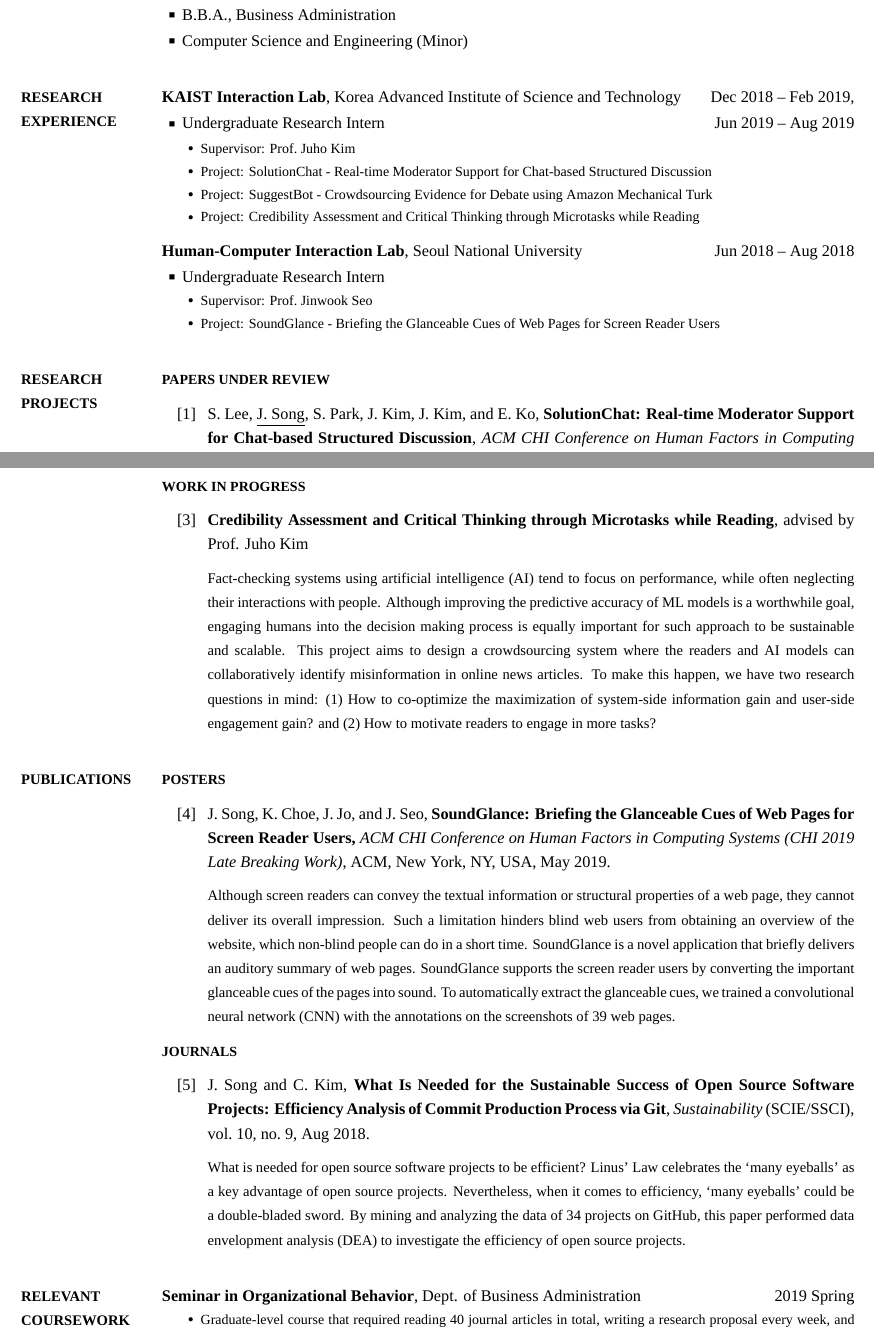
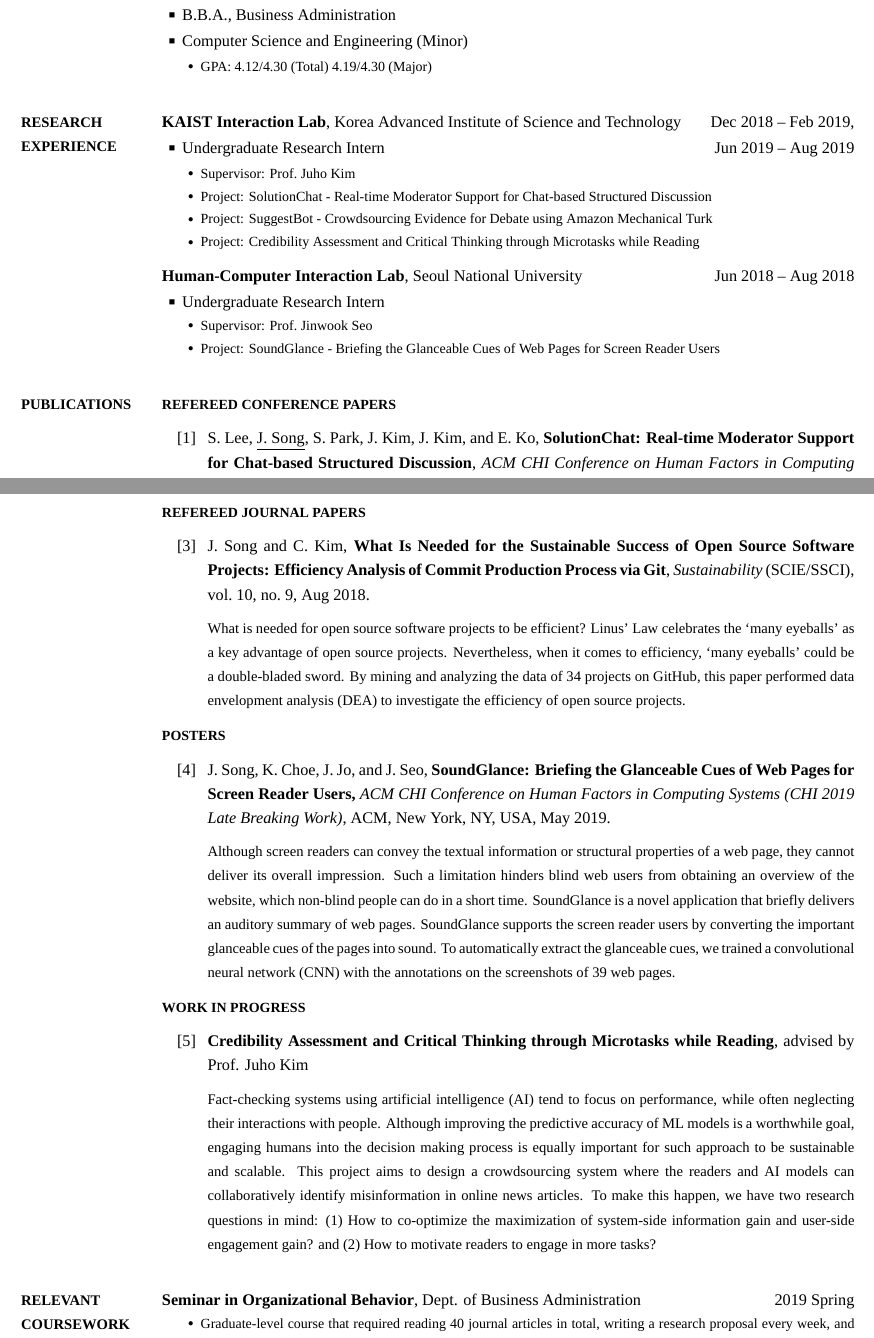
Before and after one commit to jyoonsong/CV, a LaTeX CV (CV.tex): two parts of pages 1 and 2 of 4, joined at a grey line, cut so that both start at the same text. Compiled offline with XeLaTeX; a missing font is replaced by an installed copy or a similar font.

Commit message:
update gpa

```diff
--- a/CV.tex
+++ b/CV.tex
@@ -122,6 +122,12 @@ B.B.A.,
 \href{http://cse.snu.ac.kr}
 {Computer Science and Engineering (Minor)}
 
+\Gap
+\begin{Detail}
+\SubBulletItem
+GPA: 4.12/4.30 (Total) 4.19/4.30 (Major)
+\end{Detail}
+
 %%%%%%%%%%%%%%%%%%%%%%%%%
 %% RESEARCH EXPERIENCE %%
 %%%%%%%%%%%%%%%%%%%%%%%%%
@@ -192,14 +198,14 @@ SoundGlance - Briefing the Glanceable Cues of Web Pages for Screen Reader Users
 
 \BigGap
 \Section
-{Research Projects}
-{Research Projects}
-{PDF:OngoingProjects}
+{Publications}
+{Publications}
+{PDF:Publications}
 
 \SubSection
-{Papers Under Review}
-{Papers Under Review}
-{PDF:UnderReview}
+{Refereed Conference Papers}
+{Refereed Conference Papers}
+{PDF:ConferencePapers}
 
 % Declare a new group to limit the scope of \MaxNumberedItem to this subsection.
 \begingroup
@@ -233,34 +239,31 @@ SoundGlance - Briefing the Glanceable Cues of Web Pages for Screen Reader Users
 
 \BigGap
 \SubSection
-{Work in Progress}
-{Work in Progress}
-{PDF:WorkInProgress}
+{Refereed Journal Papers}
+{Refereed Journal Papers}
+{PDF:JournalPapers}
 
+
+% Declare a new group to limit the scope of \MaxNumberedItem to this subsection.
 \begingroup
 \renewcommand{\MaxNumberedItem}{[88]}
 
 \BigGap
 \NumberedItem{[3]}
-  \textbf{Credibility Assessment and Critical Thinking through Microtasks while Reading}, advised by Prof. Juho Kim
+  \href{https://doi.org/10.3390/su10093001}
+  \underline{J.~Song} and C.~Kim,
+  \textbf{What Is Needed for the Sustainable Success of Open Source Software Projects: Efficiency Analysis of Commit Production Process via Git},
+  \textit{Sustainability} (SCIE/SSCI),
+  vol.~10,
+  no.~9,
+  \DatestampYM{2018}{08}.
   \vspace{2mm}\newline
   {\small{
-    Fact-checking systems using artificial intelligence (AI) tend to focus on performance, while often neglecting their interactions with people. Although improving the predictive accuracy of ML models is a worthwhile goal, engaging humans into the decision making process is equally important for such approach to be sustainable and scalable. This project aims to design a crowdsourcing system where the readers and AI models can collaboratively identify misinformation in online news articles. To make this happen, we have two research questions in mind: (1) How to co-optimize the maximization of system-side information gain and user-side engagement gain? and (2) How to motivate readers to engage in more tasks?
+    What is needed for open source software projects to be efficient? Linus' Law celebrates the `many eyeballs' as a key advantage of open source projects.
+    Nevertheless, when it comes to efficiency, `many eyeballs' could be a double-bladed sword. By mining and analyzing the data of 34 projects on GitHub, this paper performed data envelopment analysis (DEA) to investigate the efficiency of open source projects.
   }}
 
-\endgroup
-
-
-%%%%%%%%%%%%%%%%%%
-%% PUBLICATIONS %%
-%%%%%%%%%%%%%%%%%%
-
 \BigGap
-\Section
-{Publications}
-{Publications}
-{PDF:Publications}
-
 \SubSection
 {Posters}
 {Posters}
@@ -289,28 +292,22 @@ SoundGlance - Briefing the Glanceable Cues of Web Pages for Screen Reader Users
 
   \BigGap
   \SubSection
-{Journals}
-{Journals}
-{PDF:Journals}
+  {Work in Progress}
+  {Work in Progress}
+  {PDF:WorkInProgress}
 
-% Declare a new group to limit the scope of \MaxNumberedItem to this subsection.
   \begingroup
   \renewcommand{\MaxNumberedItem}{[88]}
 
   \BigGap
   \NumberedItem{[5]}
-  \href{https://doi.org/10.3390/su10093001}
-  \underline{J.~Song} and C.~Kim,
-  \textbf{What Is Needed for the Sustainable Success of Open Source Software Projects: Efficiency Analysis of Commit Production Process via Git},
-  \textit{Sustainability} (SCIE/SSCI),
-  vol.~10,
-  no.~9,
-  \DatestampYM{2018}{08}.
+    \textbf{Credibility Assessment and Critical Thinking through Microtasks while Reading}, advised by Prof. Juho Kim
     \vspace{2mm}\newline
     {\small{
-    What is needed for open source software projects to be efficient? Linus' Law celebrates the `many eyeballs' as a key advantage of open source projects.
-    Nevertheless, when it comes to efficiency, `many eyeballs' could be a double-bladed sword. By mining and analyzing the data of 34 projects on GitHub, this paper performed data envelopment analysis (DEA) to investigate the efficiency of open source projects.
+      Fact-checking systems using artificial intelligence (AI) tend to focus on performance, while often neglecting their interactions with people. Although improving the predictive accuracy of ML models is a worthwhile goal, engaging humans into the decision making process is equally important for such approach to be sustainable and scalable. This project aims to design a crowdsourcing system where the readers and AI models can collaboratively identify misinformation in online news articles. To make this happen, we have two research questions in mind: (1) How to co-optimize the maximization of system-side information gain and user-side engagement gain? and (2) How to motivate readers to engage in more tasks?
     }}
+
+  \endgroup
 
 \endgroup
 
```
Also changed, not shown: CV.pdf, 3 other files. Lines whose indentation alone changed are shown as unchanged.
